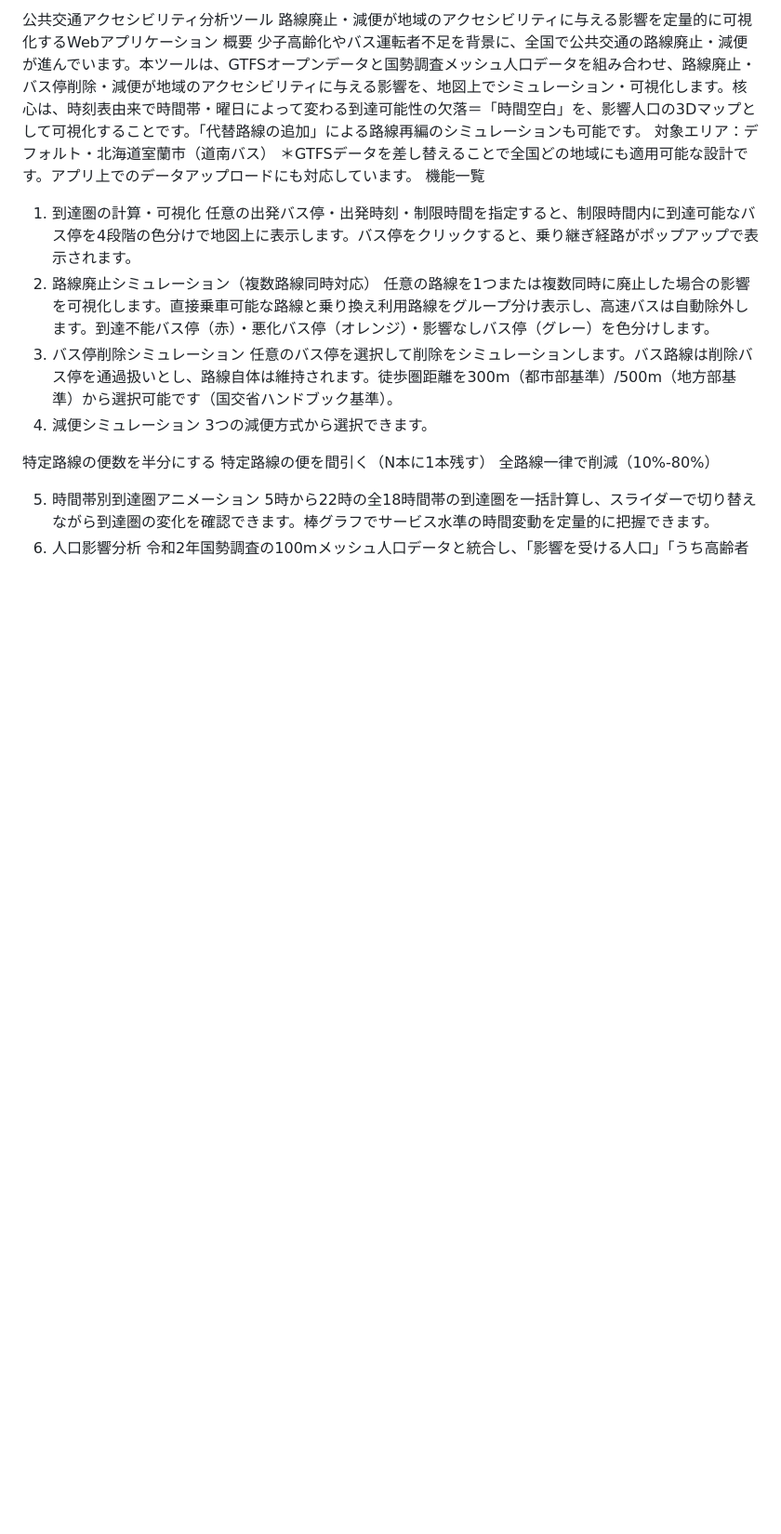
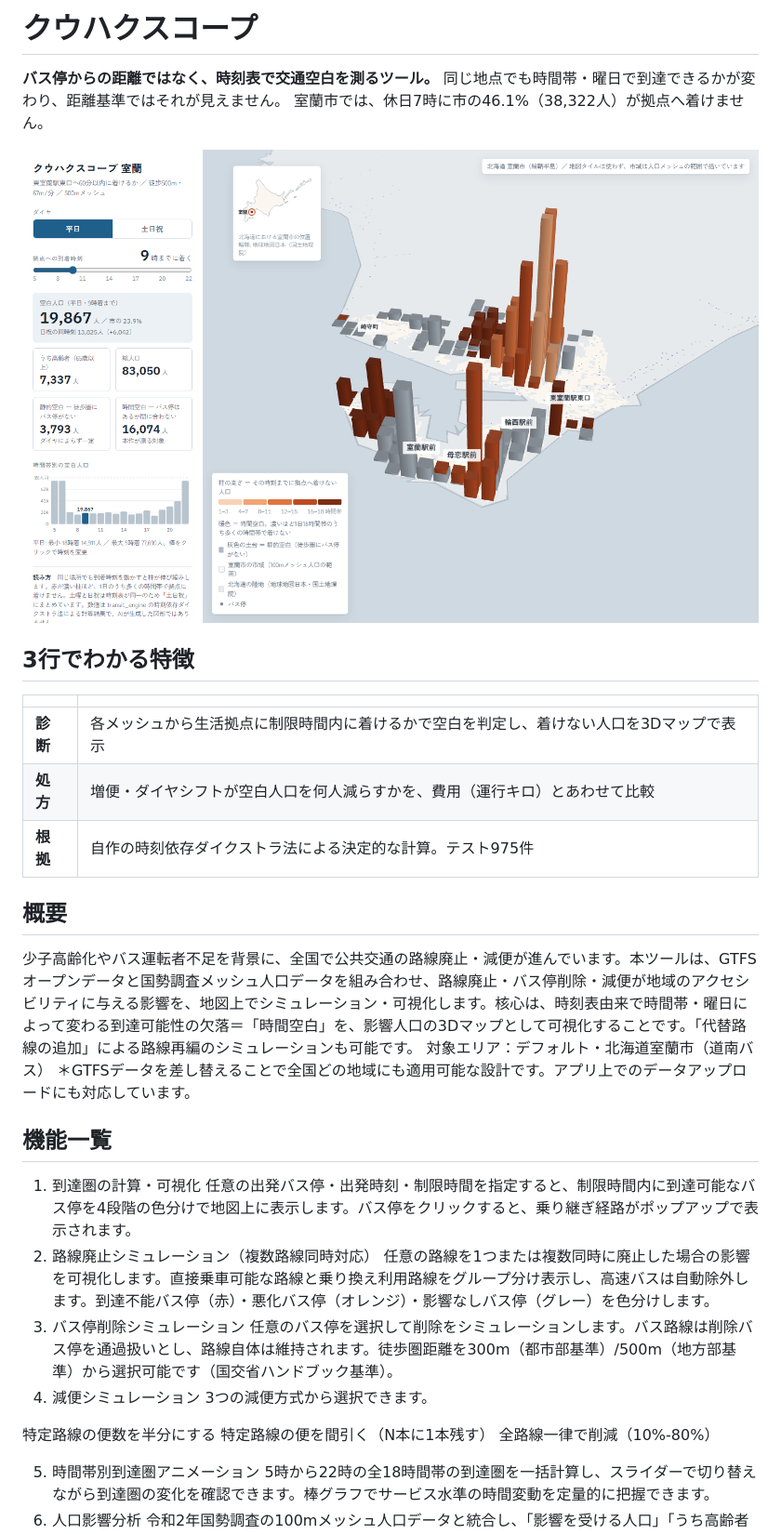
Before and after one commit to K-hskw/transit-accessibility, a Markdown page: README.md, the part around one of its changes. Shown at 93% size. GitHub-like rendering; pictures changed too: docs/screenshot-3d.png (added); blank space fills up the shorter version.

```diff
--- a/README.md
+++ b/README.md
@@ -1,10 +1,24 @@
-公共交通アクセシビリティ分析ツール
-路線廃止・減便が地域のアクセシビリティに与える影響を定量的に可視化するWebアプリケーション
-概要
+# クウハクスコープ
+
+**バス停からの距離ではなく、時刻表で交通空白を測るツール。**
+同じ地点でも時間帯・曜日で到達できるかが変わり、距離基準ではそれが見えません。
+室蘭市では、休日7時に市の46.1%（38,322人）が拠点へ着けません。
+
+![時間空白診断の3Dマップ。柱の高さが拠点に着けない人口、色が1日のうち空白になる時間帯の数](docs/screenshot-3d.png)
+
+## 3行でわかる特徴
+
+| | |
+|---|---|
+| **診断** | 各メッシュから生活拠点に制限時間内に着けるかで空白を判定し、着けない人口を3Dマップで表示 |
+| **処方** | 増便・ダイヤシフトが空白人口を何人減らすかを、費用（運行キロ）とあわせて比較 |
+| **根拠** | 自作の時刻依存ダイクストラ法による決定的な計算。テスト975件 |
+
+## 概要
 少子高齢化やバス運転者不足を背景に、全国で公共交通の路線廃止・減便が進んでいます。本ツールは、GTFSオープンデータと国勢調査メッシュ人口データを組み合わせ、路線廃止・バス停削除・減便が地域のアクセシビリティに与える影響を、地図上でシミュレーション・可視化します。核心は、時刻表由来で時間帯・曜日によって変わる到達可能性の欠落＝「時間空白」を、影響人口の3Dマップとして可視化することです。「代替路線の追加」による路線再編のシミュレーションも可能です。
 対象エリア：デフォルト・北海道室蘭市（道南バス）
 ＊GTFSデータを差し替えることで全国どの地域にも適用可能な設計です。アプリ上でのデータアップロードにも対応しています。
-機能一覧
+## 機能一覧
 1. 到達圏の計算・可視化
 任意の出発バス停・出発時刻・制限時間を指定すると、制限時間内に到達可能なバス停を4段階の色分けで地図上に表示します。バス停をクリックすると、乗り継ぎ経路がポップアップで表示されます。
 2. 路線廃止シミュレーション（複数路線同時対応）
```
Also changed, not shown: other parts of README.md (+55 -29 lines).
